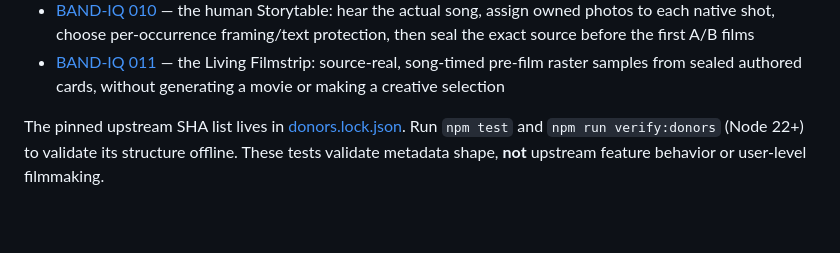
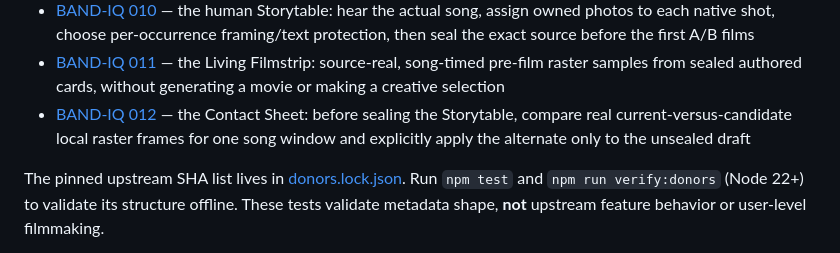
Before and after one commit to the-static-collective/vidmage, a Markdown page: README.md, the part around the change. Drawn GitHub-style; blank space fills up the shorter version.

Commit message:
docs(band-iq-012): expose the non-destructive living contact sheet and executable source-pixel proof

```diff
--- a/README.md
+++ b/README.md
@@ -49,6 +49,7 @@ Read the proposed implementation packet:
 - [BAND-IQ 009](docs/BAND_IQ_009.md) — the creator-facing first song and owned-images porch, with explicit local permissions, native Toaster/Blender preparation, independently approved actual VidMage/Playdeck A/B renders and automatic handoff to the living workbench
 - [BAND-IQ 010](docs/BAND_IQ_010.md) — the human Storytable: hear the actual song, assign owned photos to each native shot, choose per-occurrence framing/text protection, then seal the exact source before the first A/B films
 - [BAND-IQ 011](docs/BAND_IQ_011.md) — the Living Filmstrip: source-real, song-timed pre-film raster samples from sealed authored cards, without generating a movie or making a creative selection
+- [BAND-IQ 012](docs/BAND_IQ_012.md) — the Contact Sheet: before sealing the Storytable, compare real current-versus-candidate local raster frames for one song window and explicitly apply the alternate only to the unsealed draft
 
 The pinned upstream SHA list lives in [donors.lock.json](donors.lock.json). Run `npm test` and `npm run verify:donors` (Node 22+) to validate its structure offline. These tests validate metadata shape, **not** upstream feature behavior or user-level filmmaking.
 
```
